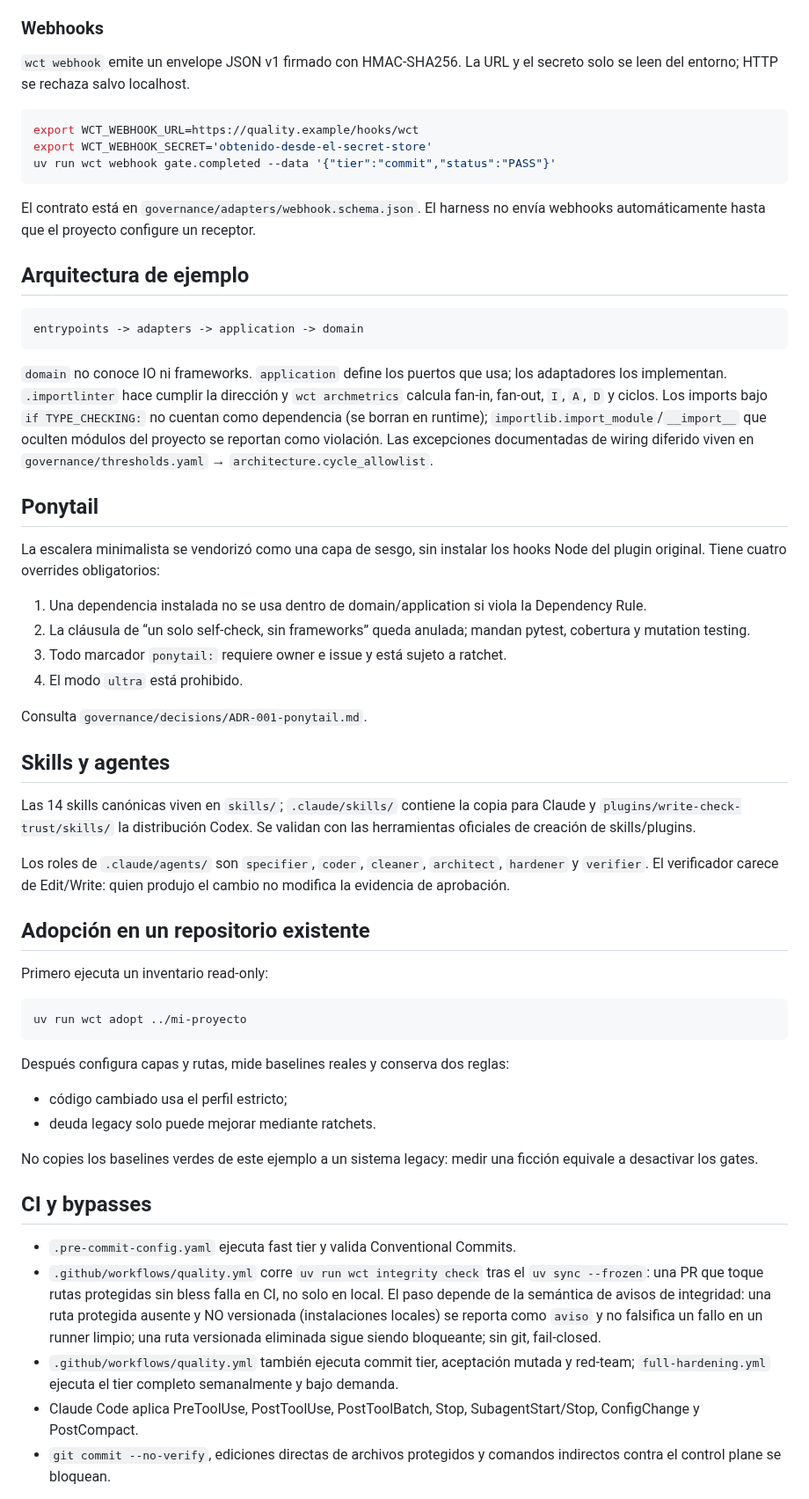
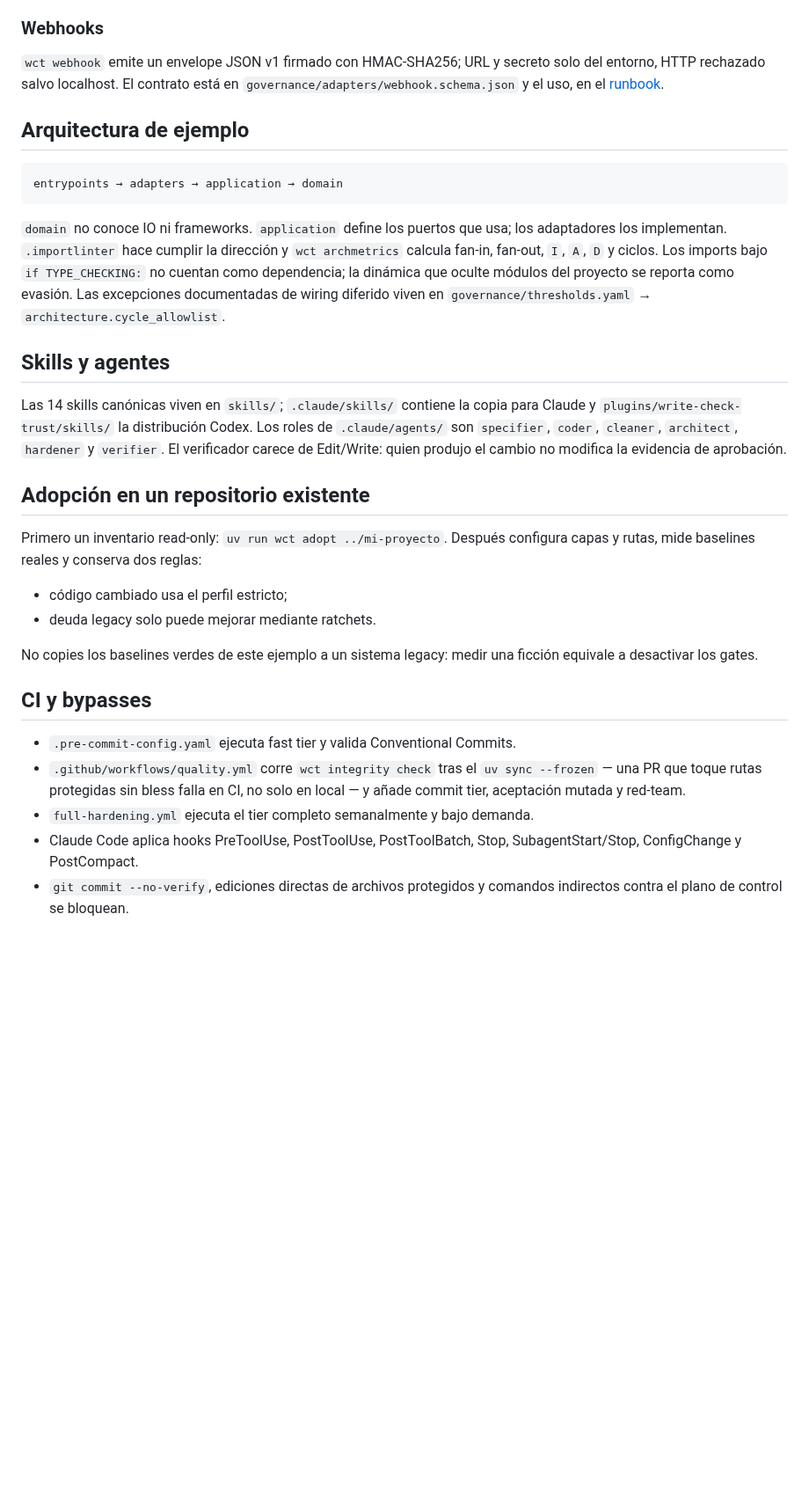
Before and after one commit to Yosoyepa/write-check-trust, a Markdown page: README.md, the part around one of its changes. Shown at 88% size. GitHub-like rendering; blank space fills up the shorter version.

Commit message:
docs: redesign README with assets, badges and docs folder

````diff
--- a/README.md
+++ b/README.md
@@ -106,65 +138,37 @@ uv run wct mutate update-manifest --approved-by "nombre" --reason "aprobado en P
 
 ### Webhooks
 
-`wct webhook` emite un envelope JSON v1 firmado con HMAC-SHA256. La URL y el
-secreto solo se leen del entorno; HTTP se rechaza salvo localhost.
-
-```bash
-export WCT_WEBHOOK_URL=https://quality.example/hooks/wct
-export WCT_WEBHOOK_SECRET='obtenido-desde-el-secret-store'
-uv run wct webhook gate.completed --data '{"tier":"commit","status":"PASS"}'
-```
-
-El contrato está en `governance/adapters/webhook.schema.json`. El harness no
-envía webhooks automáticamente hasta que el proyecto configure un receptor.
+`wct webhook` emite un envelope JSON v1 firmado con HMAC-SHA256; URL y secreto
+solo del entorno, HTTP rechazado salvo localhost. El contrato está en
+`governance/adapters/webhook.schema.json` y el uso, en el
+[runbook](docs/runbook.md#webhooks).
 
 ## Arquitectura de ejemplo
 
 ```text
-entrypoints -> adapters -> application -> domain
+entrypoints → adapters → application → domain
 ```
 
 `domain` no conoce IO ni frameworks. `application` define los puertos que usa;
 los adaptadores los implementan. `.importlinter` hace cumplir la dirección y
 `wct archmetrics` calcula fan-in, fan-out, `I`, `A`, `D` y ciclos. Los imports
-bajo `if TYPE_CHECKING:` no cuentan como dependencia (se borran en runtime);
-`importlib.import_module`/`__import__` que oculten módulos del proyecto se
-reportan como violación. Las excepciones documentadas de wiring diferido
-viven en `governance/thresholds.yaml` → `architecture.cycle_allowlist`.
-
-## Ponytail
-
-La escalera minimalista se vendorizó como una capa de sesgo, sin instalar los
-hooks Node del plugin original. Tiene cuatro overrides obligatorios:
-
-1. Una dependencia instalada no se usa dentro de domain/application si viola
-   la Dependency Rule.
-2. La cláusula de “un solo self-check, sin frameworks” queda anulada; mandan
-   pytest, cobertura y mutation testing.
-3. Todo marcador `ponytail:` requiere owner e issue y está sujeto a ratchet.
-4. El modo `ultra` está prohibido.
-
-Consulta `governance/decisions/ADR-001-ponytail.md`.
+bajo `if TYPE_CHECKING:` no cuentan como dependencia; la dinámica que oculte
+módulos del proyecto se reporta como evasión. Las excepciones documentadas de
+wiring diferido viven en `governance/thresholds.yaml` →
+`architecture.cycle_allowlist`.
 
 ## Skills y agentes
 
 Las 14 skills canónicas viven en `skills/`; `.claude/skills/` contiene la
 copia para Claude y `plugins/write-check-trust/skills/` la distribución Codex.
-Se validan con las herramientas oficiales de creación de skills/plugins.
-
 Los roles de `.claude/agents/` son `specifier`, `coder`, `cleaner`,
 `architect`, `hardener` y `verifier`. El verificador carece de Edit/Write:
 quien produjo el cambio no modifica la evidencia de aprobación.
 
 ## Adopción en un repositorio existente
 
-Primero ejecuta un inventario read-only:
-
-```bash
-uv run wct adopt ../mi-proyecto
-```
-
-Después configura capas y rutas, mide baselines reales y conserva dos reglas:
+Primero un inventario read-only: `uv run wct adopt ../mi-proyecto`. Después
+configura capas y rutas, mide baselines reales y conserva dos reglas:
 
 - código cambiado usa el perfil estricto;
 - deuda legacy solo puede mejorar mediante ratchets.
@@ -175,17 +179,12 @@ ficción equivale a desactivar los gates.
 ## CI y bypasses
 
 - `.pre-commit-config.yaml` ejecuta fast tier y valida Conventional Commits.
-- `.github/workflows/quality.yml` corre `uv run wct integrity check` tras el
-  `uv sync --frozen`: una PR que toque rutas protegidas sin bless falla en CI,
-  no solo en local. El paso depende de la semántica de avisos de integridad:
-  una ruta protegida ausente y NO versionada (instalaciones locales) se
-  reporta como `aviso` y no falsifica un fallo en un runner limpio; una ruta
-  versionada eliminada sigue siendo bloqueante; sin git, fail-closed.
-- `.github/workflows/quality.yml` también ejecuta commit tier, aceptación
-  mutada y red-team; `full-hardening.yml` ejecuta el tier completo
-  semanalmente y bajo demanda.
-- Claude Code aplica PreToolUse, PostToolUse, PostToolBatch, Stop,
+- `.github/workflows/quality.yml` corre `wct integrity check` tras el
+  `uv sync --frozen` — una PR que toque rutas protegidas sin bless falla en
+  CI, no solo en local — y añade commit tier, aceptación mutada y red-team.
+- `full-hardening.yml` ejecuta el tier completo semanalmente y bajo demanda.
+- Claude Code aplica hooks PreToolUse, PostToolUse, PostToolBatch, Stop,
   SubagentStart/Stop, ConfigChange y PostCompact.
 - `git commit --no-verify`, ediciones directas de archivos protegidos y
-  comandos indirectos contra el control plane se bloquean.
+  comandos indirectos contra el plano de control se bloquean.
 
````
Also changed, not shown: other parts of README.md (+93 -65 lines), docs/README.md (added, +30 -0 lines), docs/architecture.md (added, +98 -0 lines), docs/gates.md (added, +94 -0 lines), docs/runbook.md (added, +82 -0 lines), docs/assets/demo-gate.gif (added), docs/assets/social-preview.png (added), 3 other files.
